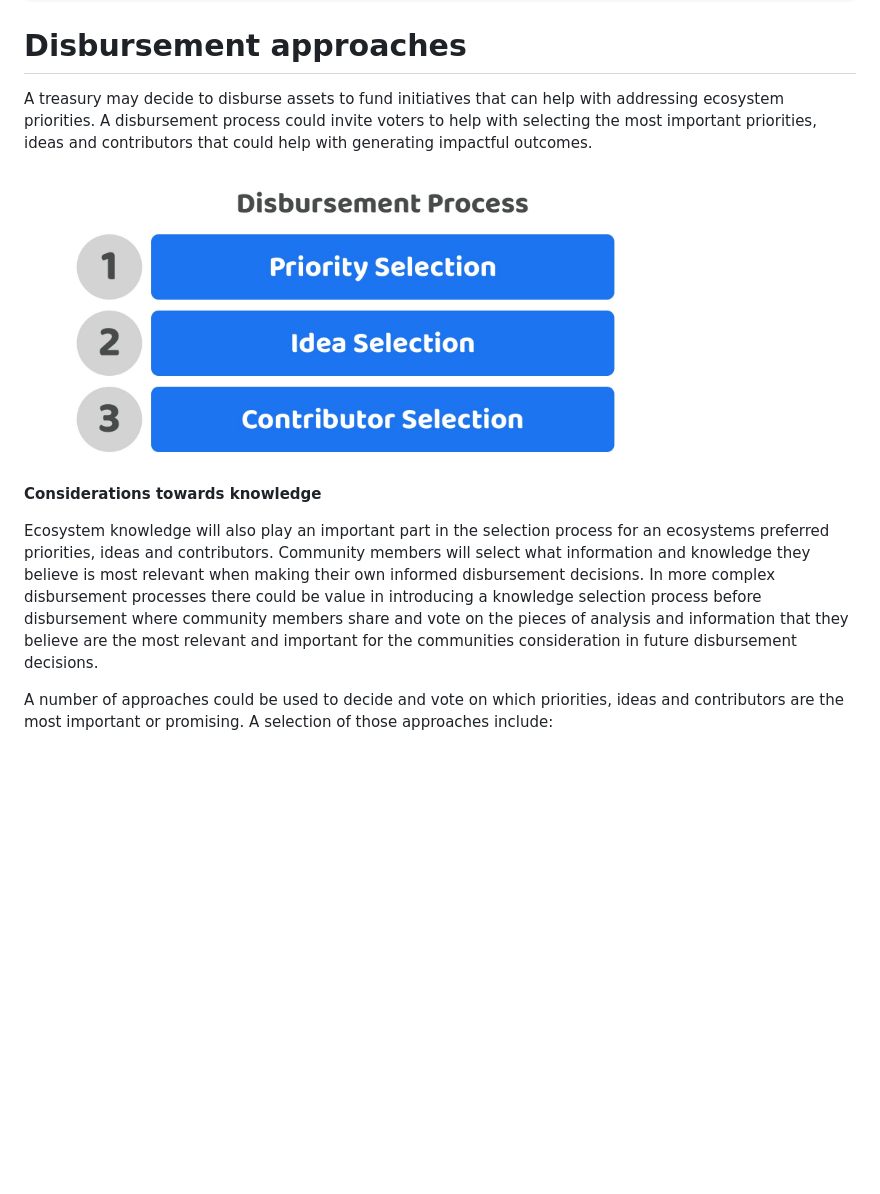
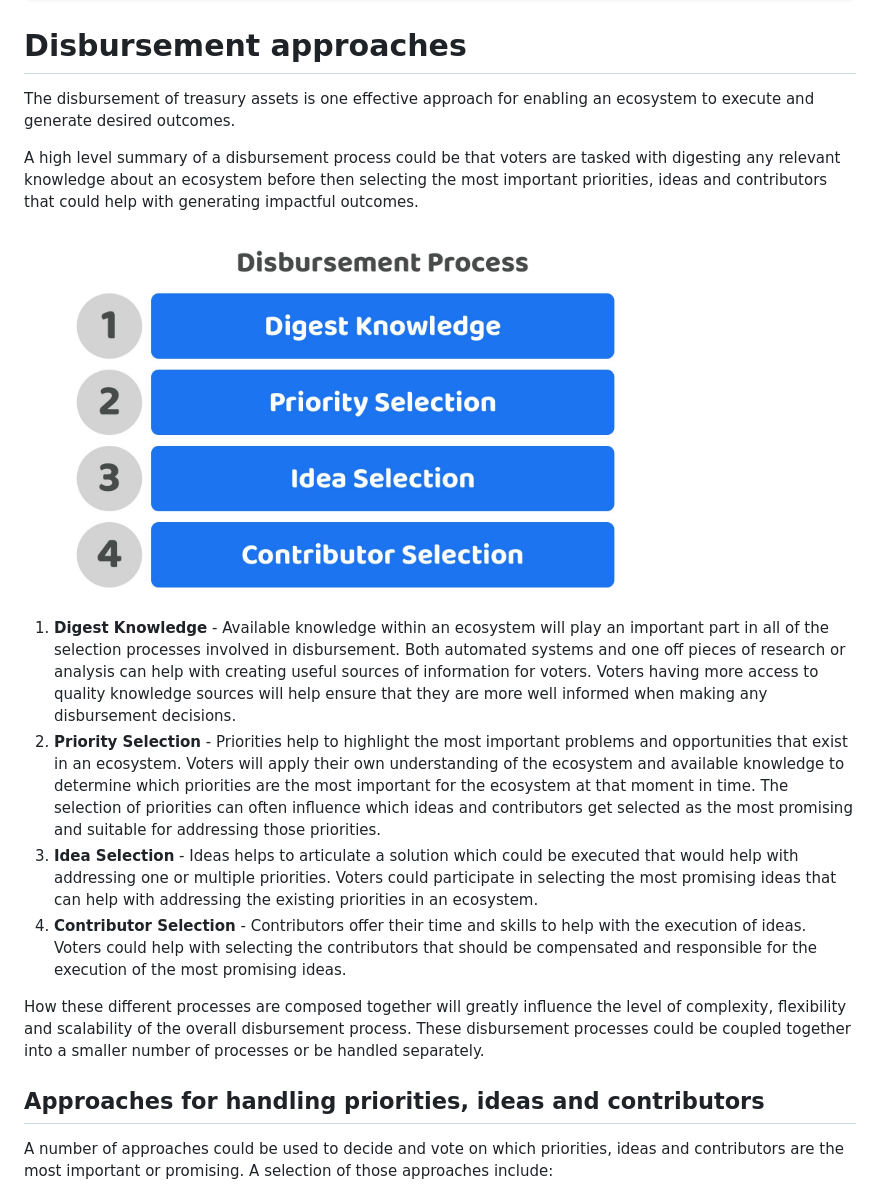
Before and after one commit to web3association/funding, a Markdown page: disbursement-process/disbursement-approaches/README.md, the part around one of its changes. Drawn GitHub-style; pictures changed too: .gitbook/assets/disbursement-process.jpg; blank space fills up the shorter version.

Commit message:
GITBOOK-59: change request with no subject merged in GitBook

```diff
--- a/disbursement-process/disbursement-approaches/README.md
+++ b/disbursement-process/disbursement-approaches/README.md
@@ -6,7 +6,9 @@ description: >-
 
 # Disbursement approaches
 
-A treasury may decide to disburse assets to fund initiatives that can help with addressing ecosystem priorities. A disbursement process could invite voters to help with selecting the most important priorities, ideas and contributors that could help with generating impactful outcomes.
+The disbursement of treasury assets is one effective approach for enabling an ecosystem to execute and generate desired outcomes.
+
+A high level summary of a disbursement process could be that voters are tasked with digesting any relevant knowledge about an ecosystem before then selecting the most important priorities, ideas and contributors that could help with generating impactful outcomes.
 
 <div align="left">
 
@@ -14,11 +16,18 @@ A treasury may decide to disburse assets to fund initiatives that can help with
 
 </div>
 
-**Considerations towards knowledge**
-
-Ecosystem knowledge will also play an important part in the selection process for an ecosystems preferred priorities, ideas and contributors. Community members will select what information and knowledge they believe is most relevant when making their own informed disbursement decisions. In more complex disbursement processes there could be value in introducing a knowledge selection process before disbursement where community members share and vote on the pieces of analysis and information that they believe are the most relevant and important for the communities consideration in future disbursement decisions.
+1. **Digest Knowledge** - Available knowledge within an ecosystem will play an important part in all of the selection processes involved in disbursement. Both automated systems and one off pieces of research or analysis can help with creating useful sources of information for voters. Voters having more access to quality knowledge sources will help ensure that they are more well informed when making any disbursement decisions.
+2. **Priority Selection** - Priorities help to highlight the most important problems and opportunities that exist in an ecosystem. Voters will apply their own understanding of the ecosystem and available knowledge to determine which priorities are the most important for the ecosystem at that moment in time. The selection of priorities can often influence which ideas and contributors get selected as the most promising and suitable for addressing those priorities.
+3. **Idea Selection** - Ideas helps to articulate a solution which could be executed that would help with addressing one or multiple priorities. Voters could participate in selecting the most promising ideas that can help with addressing the existing priorities in an ecosystem. &#x20;
+4. **Contributor Selection** - Contributors offer their time and skills to help with the execution of ideas. Voters could help with selecting the contributors that should be compensated and responsible for the execution of the most promising ideas.
 
 
+
+How these different processes are composed together will greatly influence the level of complexity, flexibility and scalability of the overall disbursement process. These disbursement processes could be coupled together into a smaller number of processes or be handled separately.
+
+
+
+## Approaches for handling priorities, ideas and contributors
 
 A number of approaches could be used to decide and vote on which priorities, ideas and contributors are the most important or promising. A selection of those approaches include:
 
```
Also changed, not shown: other parts of disbursement-process/disbursement-approaches/README.md (+12 -0 lines).
